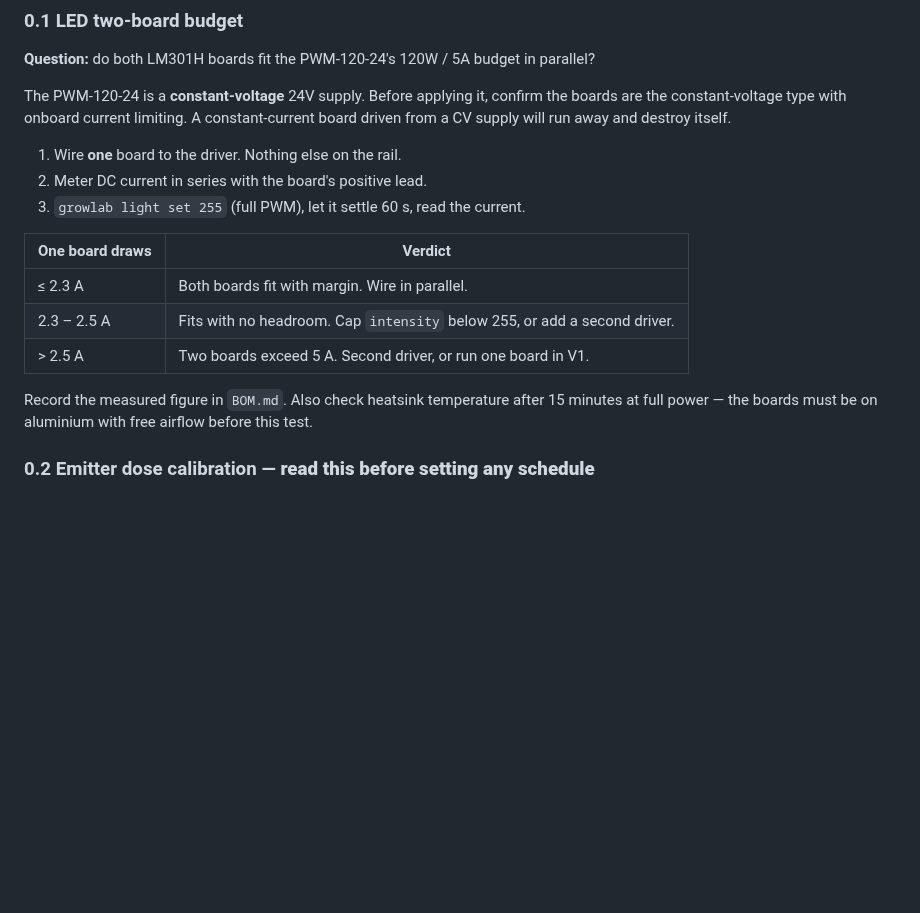
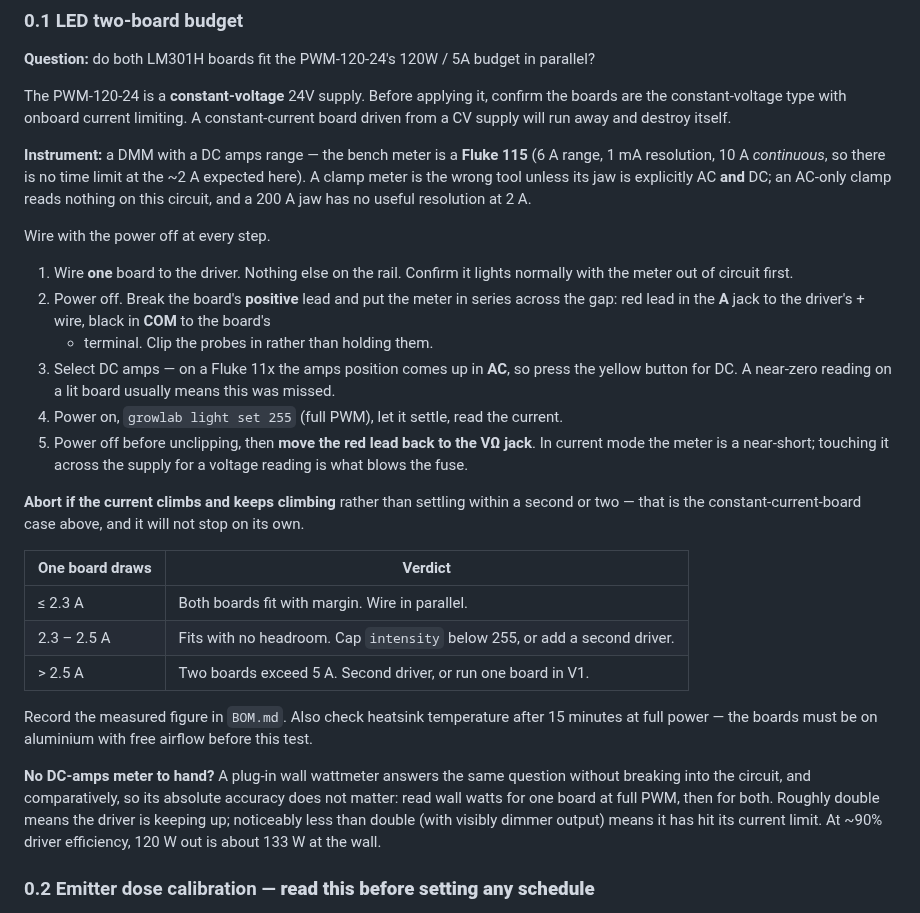
Before and after one commit to flyinthelyceum/grow-lab, a Markdown page: docs/V1_STATION_BUILD_PROCEDURE.md, the part around the change. GitHub-like rendering; blank space fills up the shorter version.

Commit message:
docs: make the Stage 0.1 current measurement runnable
Stage 0.1 said 'meter DC current in series with the board's positive
lead' and 'let it settle 60 s'. Both assumed knowledge and hardware that
were not stated: the series method is not obvious if you have only ever
measured voltage, and the 60 s soak is wrong on meters whose
high-current range carries a 30 s duty-cycle limit.

Spells out the procedure — power off to wire, series insertion across a
broken positive lead, A jack and COM, clip rather than hold, and the
lead back to VOhm afterwards, since a meter left in current mode is a
near-short across the supply. Flags the Fluke 11x gotcha that the amps
position comes up in AC, which reads near zero on a lit DC board.

Records the bench meter as a Fluke 115: 6 A range at 1 mA resolution and
10 A continuous, so there is no clock on a ~2 A reading. Also notes that
an AC-only clamp meter cannot make this measurement regardless of
technique, and adds a wall-wattmeter fallback that answers the same
question comparatively, where absolute accuracy does not matter.

Co-Authored-By: Claude Opus 5 <noreply@anthropic.com>
Claude-Session: https://claude.ai/code/session_01H1SSgVp5Q8x7VyWZH2PRnH

```diff
--- a/docs/V1_STATION_BUILD_PROCEDURE.md
+++ b/docs/V1_STATION_BUILD_PROCEDURE.md
@@ -40,9 +40,27 @@ The PWM-120-24 is a **constant-voltage** 24V supply. Before applying it, confirm
 boards are the constant-voltage type with onboard current limiting. A constant-current
 board driven from a CV supply will run away and destroy itself.
 
-1. Wire **one** board to the driver. Nothing else on the rail.
-2. Meter DC current in series with the board's positive lead.
-3. `growlab light set 255` (full PWM), let it settle 60 s, read the current.
+**Instrument:** a DMM with a DC amps range — the bench meter is a **Fluke 115** (6 A range,
+1 mA resolution, 10 A *continuous*, so there is no time limit at the ~2 A expected here).
+A clamp meter is the wrong tool unless its jaw is explicitly AC **and** DC; an AC-only
+clamp reads nothing on this circuit, and a 200 A jaw has no useful resolution at 2 A.
+
+Wire with the power off at every step.
+
+1. Wire **one** board to the driver. Nothing else on the rail. Confirm it lights normally
+   with the meter out of circuit first.
+2. Power off. Break the board's **positive** lead and put the meter in series across the
+   gap: red lead in the **A** jack to the driver's + wire, black in **COM** to the board's
+   + terminal. Clip the probes in rather than holding them.
+3. Select DC amps — on a Fluke 11x the amps position comes up in **AC**, so press the
+   yellow button for DC. A near-zero reading on a lit board usually means this was missed.
+4. Power on, `growlab light set 255` (full PWM), let it settle, read the current.
+5. Power off before unclipping, then **move the red lead back to the VΩ jack**. In current
+   mode the meter is a near-short; touching it across the supply for a voltage reading is
+   what blows the fuse.
+
+**Abort if the current climbs and keeps climbing** rather than settling within a second or
+two — that is the constant-current-board case above, and it will not stop on its own.
 
 | One board draws | Verdict |
 |---|---|
@@ -52,6 +70,12 @@ board driven from a CV supply will run away and destroy itself.
 
 Record the measured figure in `BOM.md`. Also check heatsink temperature after 15 minutes
 at full power — the boards must be on aluminium with free airflow before this test.
+
+**No DC-amps meter to hand?** A plug-in wall wattmeter answers the same question without
+breaking into the circuit, and comparatively, so its absolute accuracy does not matter:
+read wall watts for one board at full PWM, then for both. Roughly double means the driver
+is keeping up; noticeably less than double (with visibly dimmer output) means it has hit
+its current limit. At ~90% driver efficiency, 120 W out is about 133 W at the wall.
 
 ### 0.2 Emitter dose calibration — **read this before setting any schedule**
 
```
Also changed, not shown: CHANGELOG.md (+3 -0 lines).
